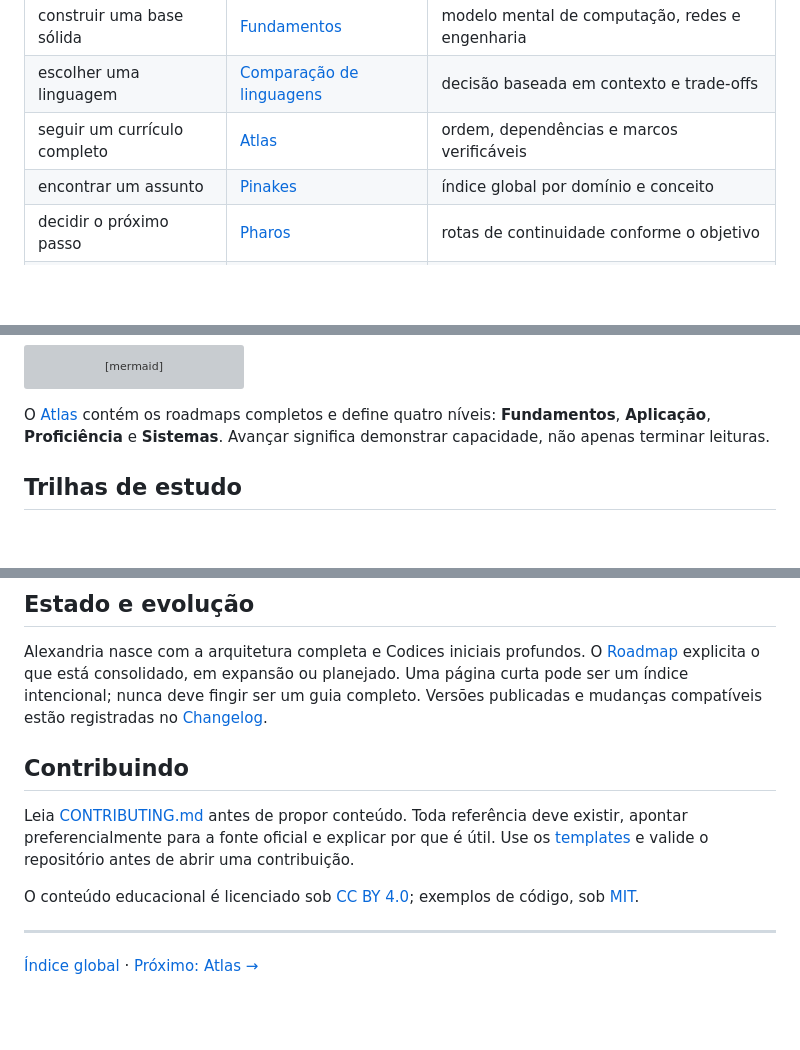
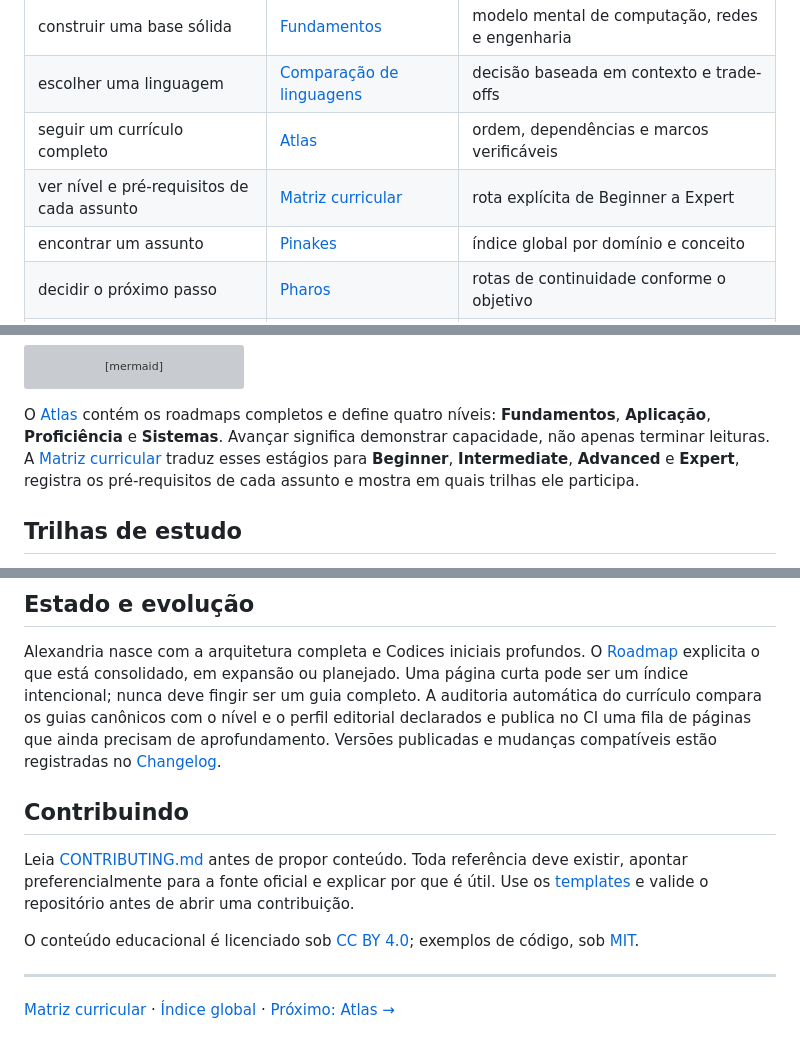
Before and after one commit to blasther12/alexandria, a Markdown page: README.md, 3 parts joined by grey strips. GitHub-like rendering; blank space fills up the shorter version; grey boxes are pictures that could not be loaded.

Commit message:
docs(curriculum): expose levels and prerequisites from home

```diff
--- a/README.md
+++ b/README.md
@@ -19,6 +19,7 @@ ela impõe, como falha e como comprovamos que funciona?**
 | construir uma base sólida | [Fundamentos](fundamentals/README.md) | modelo mental de computação, redes e engenharia |
 | escolher uma linguagem | [Comparação de linguagens](languages/comparison.md) | decisão baseada em contexto e trade-offs |
 | seguir um currículo completo | [Atlas](atlas/README.md) | ordem, dependências e marcos verificáveis |
+| ver nível e pré-requisitos de cada assunto | [Matriz curricular](CURRICULUM.md) | rota explícita de Beginner a Expert |
 | encontrar um assunto | [Pinakes](PINAKES.md) | índice global por domínio e conceito |
 | decidir o próximo passo | [Pharos](PHAROS.md) | rotas de continuidade conforme o objetivo |
 | aprender construindo | [Projetos](projects/README.md) | portfólio incremental, do monólito ao sistema distribuído |
@@ -55,7 +56,10 @@ flowchart LR
 
 O [Atlas](atlas/README.md) contém os roadmaps completos e define quatro níveis:
 **Fundamentos**, **Aplicação**, **Proficiência** e **Sistemas**. Avançar significa
-demonstrar capacidade, não apenas terminar leituras.
+demonstrar capacidade, não apenas terminar leituras. A
+[Matriz curricular](CURRICULUM.md) traduz esses estágios para **Beginner**,
+**Intermediate**, **Advanced** e **Expert**, registra os pré-requisitos de cada
+assunto e mostra em quais trilhas ele participa.
 
 ## Trilhas de estudo
 
@@ -155,8 +159,10 @@ específicas.
 Alexandria nasce com a arquitetura completa e Codices iniciais profundos. O
 [Roadmap](ROADMAP.md) explicita o que está consolidado, em expansão ou planejado.
 Uma página curta pode ser um índice intencional; nunca deve fingir ser um guia
-completo. Versões publicadas e mudanças compatíveis estão registradas no
-[Changelog](CHANGELOG.md).
+completo. A auditoria automática do currículo compara os guias canônicos com o
+nível e o perfil editorial declarados e publica no CI uma fila de páginas que
+ainda precisam de aprofundamento. Versões publicadas e mudanças compatíveis
+estão registradas no [Changelog](CHANGELOG.md).
 
 ## Contribuindo
 
@@ -170,4 +176,4 @@ sob [MIT](LICENSE-CODE).
 
 ---
 
-[Índice global](PINAKES.md) · [Próximo: Atlas →](atlas/README.md)
+[Matriz curricular](CURRICULUM.md) · [Índice global](PINAKES.md) · [Próximo: Atlas →](atlas/README.md)
```
